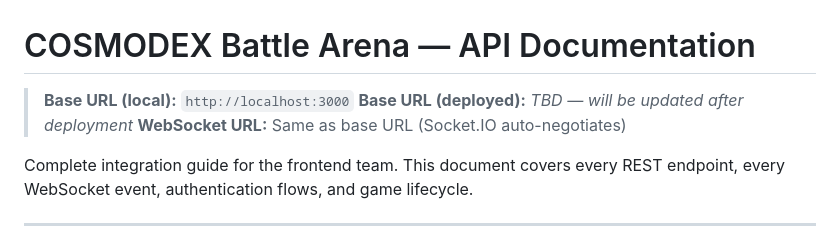
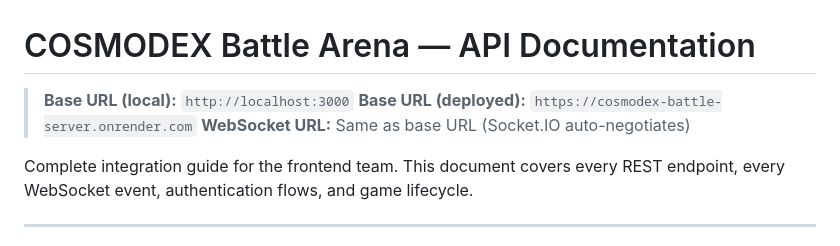
Before and after one commit to ishan2005/cosmodex, a Markdown page: API_DOCUMENTATION.md, the part around the change. Rendered like a GitHub page.

Commit message:
docs: update API docs with live Render deployment URL

```diff
--- a/API_DOCUMENTATION.md
+++ b/API_DOCUMENTATION.md
@@ -1,7 +1,7 @@
 # COSMODEX Battle Arena — API Documentation
 
 > **Base URL (local):** `http://localhost:3000`
-> **Base URL (deployed):** _TBD — will be updated after deployment_
+> **Base URL (deployed):** `https://cosmodex-battle-server.onrender.com`
 > **WebSocket URL:** Same as base URL (Socket.IO auto-negotiates)
 
 Complete integration guide for the frontend team. This document covers every REST endpoint, every WebSocket event, authentication flows, and game lifecycle.
```
